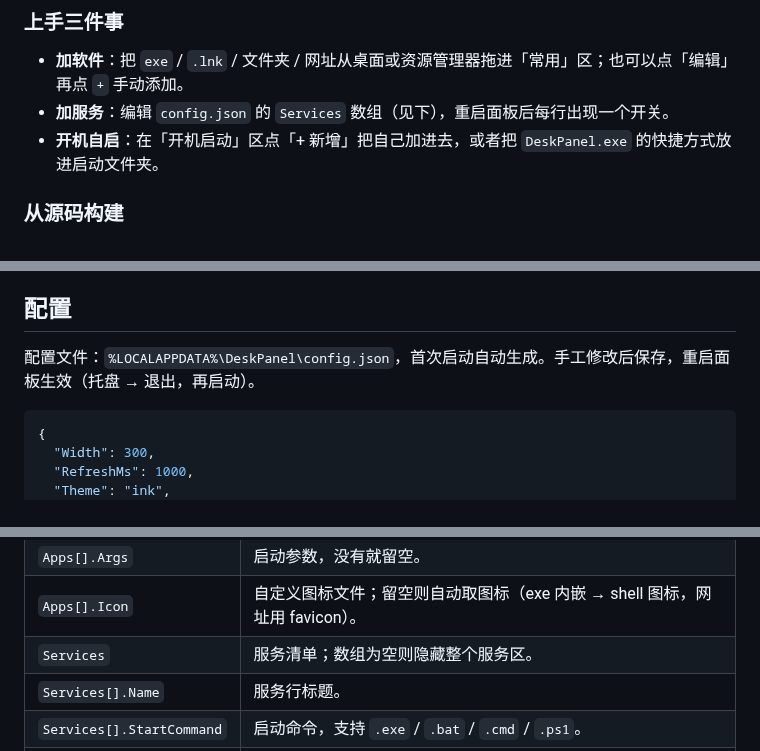
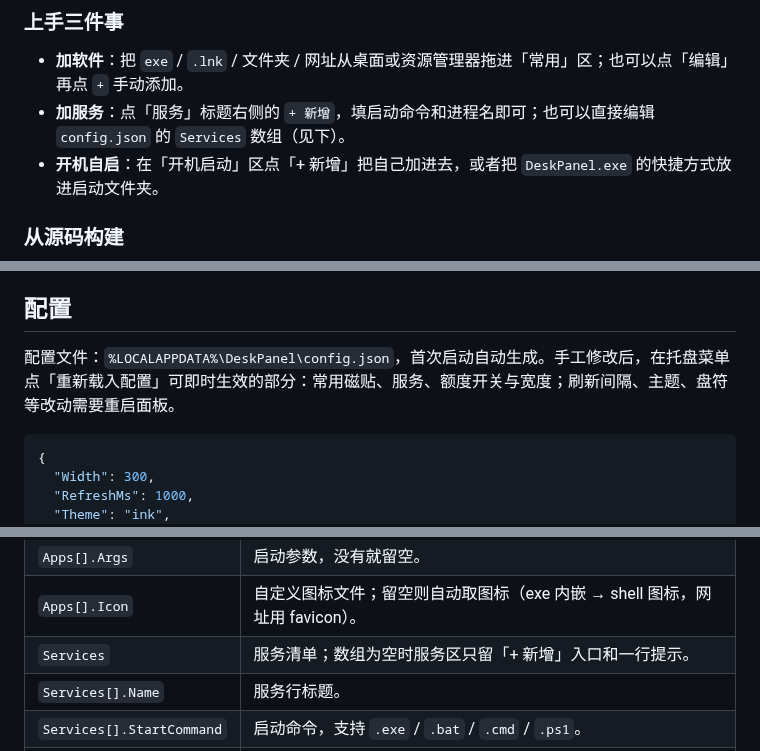
Before and after one commit to dzy1145/DeskPanel, a Markdown page: README.md, 3 parts joined by grey strips. Rendered like a GitHub page.

````diff
--- a/README.md
+++ b/README.md
@@ -32,7 +32,7 @@ Windows 10/11 x64 · WPF / .NET 8 · MIT · [变更记录](CHANGELOG.md)
 ### 上手三件事
 
 - **加软件**：把 `exe` / `.lnk` / 文件夹 / 网址从桌面或资源管理器拖进「常用」区；也可以点「编辑」再点 `+` 手动添加。
-- **加服务**：编辑 `config.json` 的 `Services` 数组（见下），重启面板后每行出现一个开关。
+- **加服务**：点「服务」标题右侧的 `+ 新增`，填启动命令和进程名即可；也可以直接编辑 `config.json` 的 `Services` 数组（见下）。
 - **开机自启**：在「开机启动」区点「+ 新增」把自己加进去，或者把 `DeskPanel.exe` 的快捷方式放进启动文件夹。
 
 ### 从源码构建
@@ -50,7 +50,7 @@ dotnet publish src/DeskPanel/DeskPanel.csproj -c Release -r win-x64 `
 
 ## 配置
 
-配置文件：`%LOCALAPPDATA%\DeskPanel\config.json`，首次启动自动生成。手工修改后保存，重启面板生效（托盘 → 退出，再启动）。
+配置文件：`%LOCALAPPDATA%\DeskPanel\config.json`，首次启动自动生成。手工修改后，在托盘菜单点「重新载入配置」可即时生效的部分：常用磁贴、服务、额度开关与宽度；刷新间隔、主题、盘符等改动需要重启面板。
 
 ```json
 {
@@ -108,7 +108,7 @@ dotnet publish src/DeskPanel/DeskPanel.csproj -c Release -r win-x64 `
 | `Apps[].Target` | 启动目标：`exe`、`.lnk`、文件夹路径或网址。 |
 | `Apps[].Args` | 启动参数，没有就留空。 |
 | `Apps[].Icon` | 自定义图标文件；留空则自动取图标（exe 内嵌 → shell 图标，网址用 favicon）。 |
-| `Services` | 服务清单；数组为空则隐藏整个服务区。 |
+| `Services` | 服务清单；数组为空时服务区只留「+ 新增」入口和一行提示。 |
 | `Services[].Name` | 服务行标题。 |
 | `Services[].StartCommand` | 启动命令，支持 `.exe` / `.bat` / `.cmd` / `.ps1`。 |
 | `Services[].StartArgs` | 启动参数，没有就留空。 |
````
Also changed, not shown: other parts of README.md (+2 -2 lines), CHANGELOG.md (+13 -0 lines), docs/screenshot.png, 9 other files.
